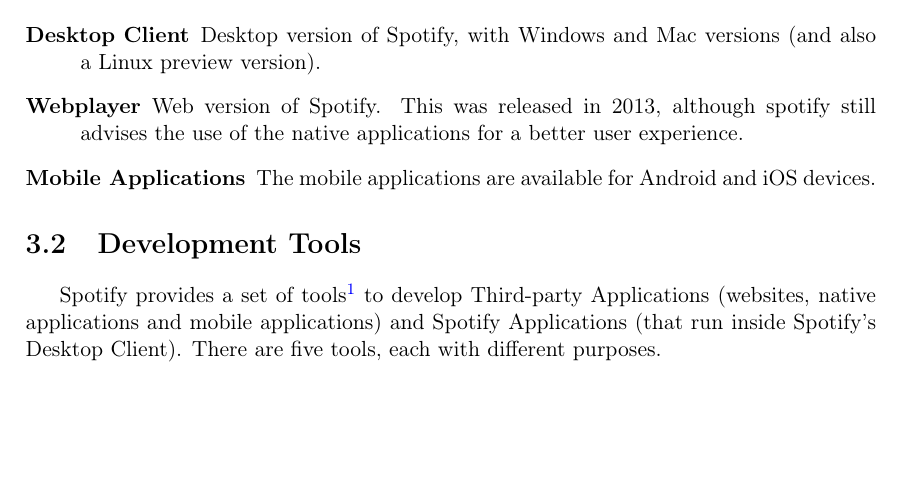
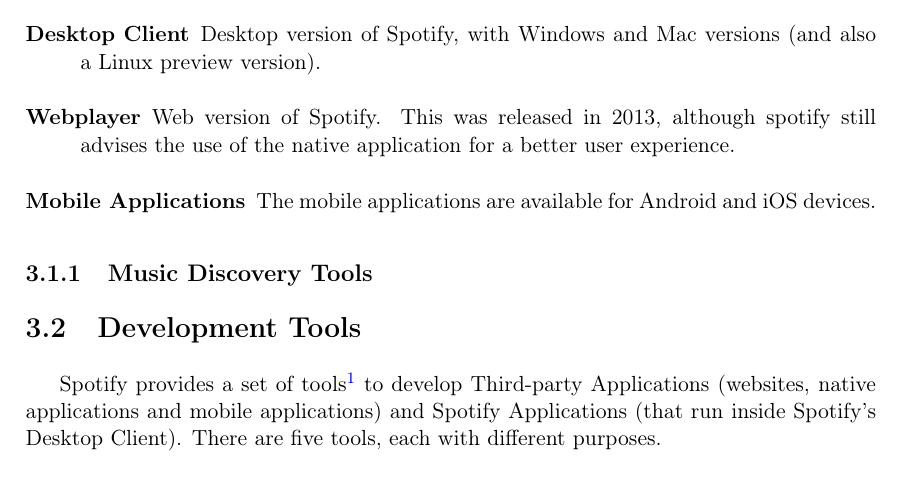
Before and after one commit to zebateira/rama-spotify, a LaTeX thesis (deliverables/report/report.tex, which reads deliverables/report/chapters/chapter3.tex): part of page 30 of 68, cut so that both start at the same text, the shorter picture padded with empty space. Compiled offline with pdfLaTeX.

Commit message:
chap3: intro do spotify todo list added.

```diff
--- a/deliverables/report/chapters/chapter3.tex
+++ b/deliverables/report/chapters/chapter3.tex
@@ -32,17 +32,29 @@
 \section{Introducing Spotify} % (fold)
 \label{sec:spotify}
 
+  %
+
   Spotify is a Music Streaming Service that allows the user, through an Internet connection, to listen to any track (if available in the user's country) in Spotify's catalogue.
   The service was launched in 2008 with a native desktop client application.
   Now, the service has several types of clients available to the users: desktop client, webplayer and mobile applications.
 
   \begin{description}
     \item[\textbf{Desktop Client}] Desktop version of Spotify, with Windows and Mac versions (and also a Linux preview version).
-    \item[\textbf{Webplayer}] Web version of Spotify. This was released in 2013, although spotify still advises the use of the native applications for a better user experience.
+    \item[\textbf{Webplayer}] Web version of Spotify. This was released in 2013, although spotify still advises the use of the native application for a better user experience.
     \item[\textbf{Mobile Applications}] The mobile applications are available for Android and iOS devices.
   \end{description}
 
-  % TODO add detailed analysis of spotify's tools to discover new music.
+  \subsection{Music Discovery Tools} % (fold)
+  \label{sub:discovery_tools}
+
+  % browse: groups of playlists
+  % activity: social side that shows the user's friends' activity on spotify (what they listen to)
+  % discover: artists/albums/tracks suggestions based on the user's listening history.
+  % top lists: 2
+
+
+  % subsection discovery_tools (end)
+
 
   \section{Development Tools} % (fold)
   \label{sec:devtools}
```
Also changed, not shown: deliverables/report/appendix.tex (added), deliverables/report/figures/rama_overload.png (added), deliverables/report/figures/rama_overload2.png (added), deliverables/report/report.pdf.
